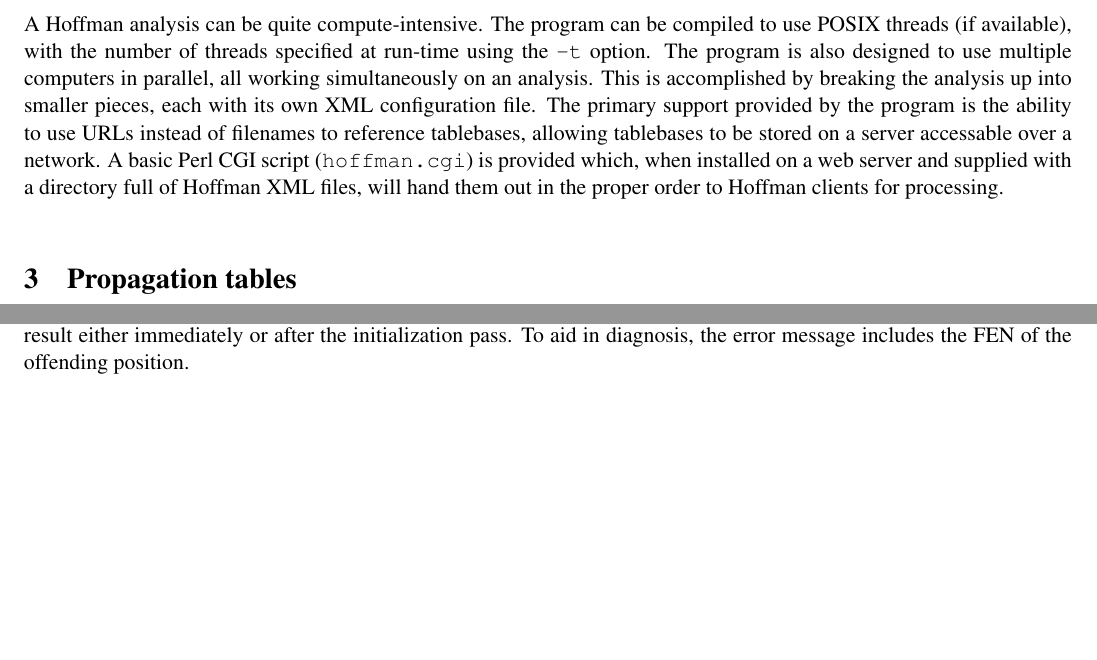
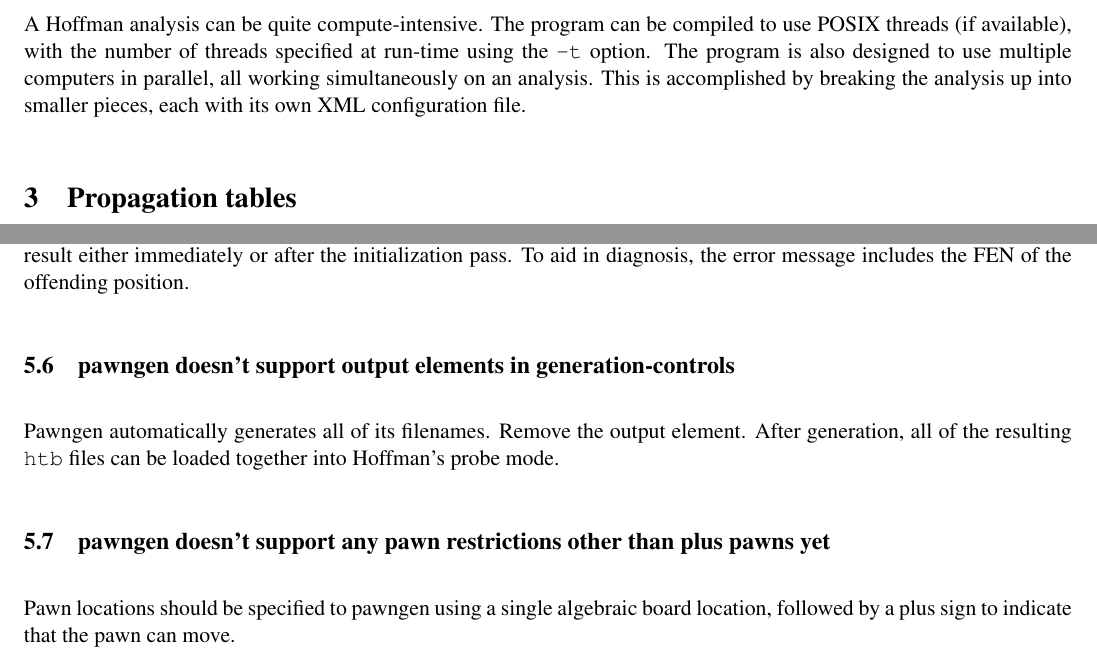
Before and after one commit to BrentBaccala/hoffman, a LaTeX document (reference.tex): two parts of pages 2 and 8 of 8, joined at a grey line, cut so that both start at the same text, the shorter picture padded with empty space. Compiled offline with pdfLaTeX.

Commit message:
updated reference document for 1.5 release

```diff
--- a/reference.tex
+++ b/reference.tex
@@ -95,13 +95,15 @@
 is also designed to use multiple computers in parallel, all working
 simultaneously on an analysis.  This is accomplished by breaking the
 analysis up into smaller pieces, each with its own XML configuration
-file.  The primary support provided by the program is the ability to
-use URLs instead of filenames to reference tablebases, allowing
-tablebases to be stored on a server accessable over a network.  A
-basic Perl CGI script ({\tt hoffman.cgi}) is provided which, when
-installed on a web server and supplied with a directory full of
-Hoffman XML files, will hand them out in the proper order to Hoffman
-clients for processing.
+file.
+
+%The primary support provided by the program is the ability to
+%use URLs instead of filenames to reference tablebases, allowing
+%tablebases to be stored on a server accessable over a network.  A
+%basic Perl CGI script ({\tt hoffman.cgi}) is provided which, when
+%installed on a web server and supplied with a directory full of
+%Hoffman XML files, will hand them out in the proper order to Hoffman
+%clients for processing.
 
 \section{Propagation tables}
 
@@ -471,4 +473,17 @@
 immediately or after the initialization pass.  To aid in diagnosis,
 the error message includes the FEN of the offending position.
 
+\subsection{pawngen doesn't support output elements in generation-controls}
+
+Pawngen automatically generates all of its filenames.  Remove the
+output element.  After generation, all of the resulting {\tt htb}
+files can be loaded together into Hoffman's probe mode.
+
+\subsection{pawngen doesn't support any pawn restrictions other than plus pawns yet}
+
+Pawn locations should be specified to pawngen using a single algebraic
+board location, followed by a plus sign to indicate that the pawn can
+move.
+
+
 \end{document}
```
